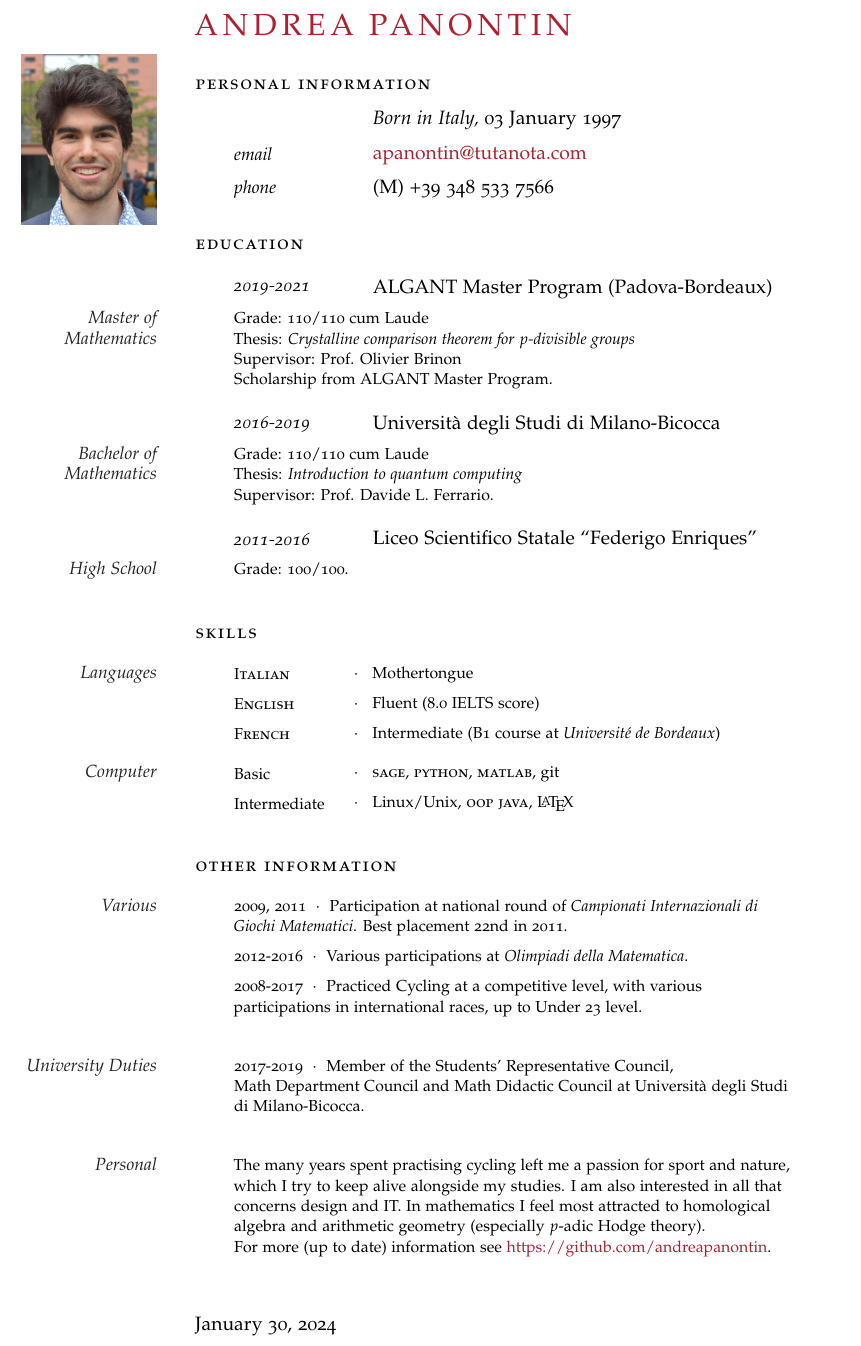
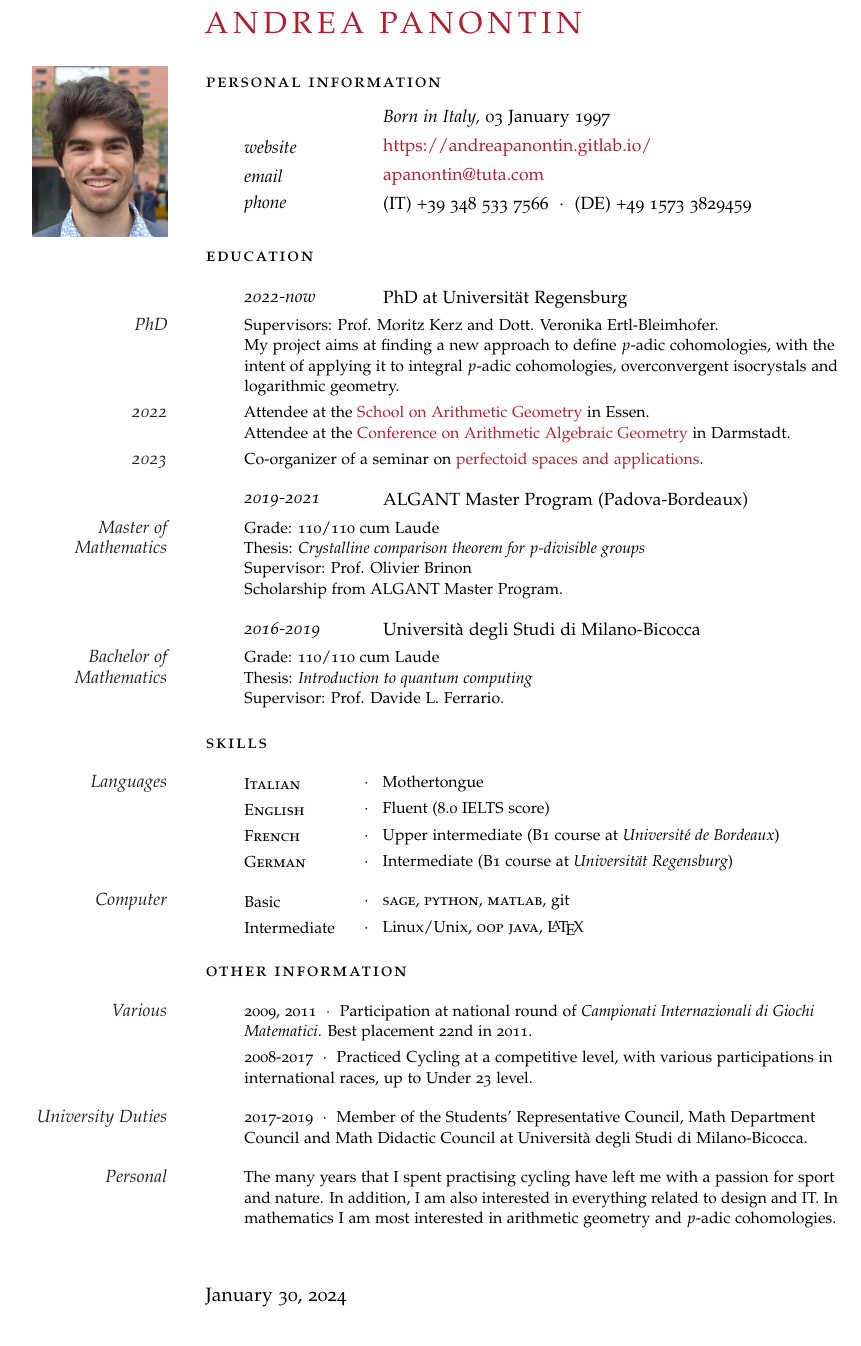
Before and after one commit to andreapanontin/CurriculumVitae, a LaTeX CV (CV_Andrea_Panontin.tex): part of the page, cut so that both start at the same text. Compiled offline with pdfLaTeX.

Commit message:
Update CV to Jan 2024

```diff
--- a/CV_Andrea_Panontin.tex
+++ b/CV_Andrea_Panontin.tex
@@ -18,14 +18,16 @@
 %	PACKAGES AND OTHER DOCUMENT CONFIGURATIONS
 %----------------------------------------------------------------------------------------
 
-\documentclass{scrartcl}
+\documentclass[11pt]{scrartcl}
 
 \reversemarginpar % Move the margin to the left of the page
+\setlength{\textwidth}{12pt}
 
 \newcommand{\MarginText}[1]{\marginpar{\raggedleft\itshape\small#1}} % New command defining the margin text style
 
 \usepackage{graphicx}
 \usepackage[nochapters]{classicthesis} % Use the classicthesis style for the style of the document
+\usepackage[a4paper,top=15mm,left=48mm,right=36mm,bottom=15mm]{geometry}
 \usepackage[LabelsAligned]{currvita} % Use the currvita style for the layout of the document
 
 \renewcommand{\cvheadingfont}{\LARGE\color{Maroon}} % Font color of your name at the top
@@ -35,8 +37,8 @@
 
 \newlength{\datebox}\settowidth{\datebox}{Winter 2019} % Set the width of the date box in each block
 
-\newcommand{\NewEntry}[3]{\noindent\hangindent=2em\hangafter=0 \parbox{\datebox}{\small \textit{#1}}\hspace{1.5em} #2 #3 % Define a command for each new block - change spacing and font sizes here: #1 is the left margin, #2 is the italic date field and #3 is the position/employer/location field
-\vspace{0.5em}} % Add some white space after each new entry
+\newcommand{\NewEntry}[3]{\noindent\hangindent=2em\hangafter=0 \parbox{\datebox}{\small \textit{#1}}\hspace{1.5em} {\small#2} {\small#3} % Define a command for each new block - change spacing and font sizes here: #1 is the left margin, #2 is the italic date field and #3 is the position/employer/location field
+\vspace{0.35em}} % Add some white space after each new entry
 
 \newcommand{\Description}[1]{\hangindent=2em\hangafter=0\noindent\raggedright\footnotesize{#1}\par\normalsize\vspace{1em}} % Define a command for descriptions of each entry - change spacing and font sizes here
 
@@ -60,9 +62,11 @@
 
 \NewEntry{}{\textit{Born in Italy,}}{03 January 1997} % Birthplace and date
 
-\NewEntry{email}{\href{mailto:apanontin@tutanota.com}{apanontin@tutanota.com}}% Email address
+\NewEntry{website}{\href{https://andreapanontin.gitlab.io/}{https://andreapanontin.gitlab.io/}}
 
-\NewEntry{phone}{(M) +39 348 533 7566}%\ \ $\cdotp$\ \ (M) +33 7 55 62 46 96} % Phone number(s)
+\NewEntry{email}{\href{mailto:apanontin@tuta.com}{apanontin@tuta.com}}% Email address
+
+\NewEntry{phone}{(IT) +39 348 533 7566\ \ $\cdotp$\ \ (DE) +49 1573 3829459} % Phone number(s)
 
 \Description{\MarginText{\includegraphics[width=\linewidth]{Fototessera.jpg}}}
 \vspace{-1em} % Extra white space between the personal information section and goal
@@ -72,6 +76,23 @@
 %----------------------------------------------------------------------------------------
 
 \noindent\spacedlowsmallcaps{Education}\vspace{1em}
+
+\NewEntry{2022-now}{PhD at Universität Regensburg}
+
+\Description{\MarginText{PhD}Supervisors: Prof. Moritz Kerz and Dott. Veronika Ertl-Bleimhofer.\newline
+My project aims at finding a new approach to define \(p\)-adic cohomologies,
+with the intent of applying it to integral \(p\)-adic cohomologies, overconvergent isocrystals and logarithmic geometry.}
+\vspace{-0.7em}
+\Description{\MarginText{2022}Attendee at the
+\href{https://arith-geo-2022.esaga.net/index.html}{School on Arithmetic Geometry} in Essen.\newline
+Attendee at the
+\href{https://darmstadt-2022.algebraic-geometry.de/}{Conference on Arithmetic Algebraic Geometry} in Darmstadt.
+}
+\vspace{-0.7em}
+\Description{\MarginText{2023}Co-organizer of a seminar on \href{https://sfb-higher-invariants.app.uni-regensburg.de/index.php?title=HIOB_WS23/24}{perfectoid spaces and applications}.
+}
+
+%------------------------------------------------
 
 \NewEntry{2019-2021}{ALGANT Master Program (Padova-Bordeaux)}
 
@@ -92,14 +113,7 @@ Supervisor: Prof. Davide L. Ferrario.}
 
 %------------------------------------------------
 
-\NewEntry{2011-2016}{Liceo Scientifico Statale ``Federigo Enriques''}
-
-\Description{\MarginText{High School}Grade: 100/100.}
-%Thesis: \textit{Macchine pensanti: l'ultima sfida della società contemporanea}.}
-
-%------------------------------------------------
-
-\vspace{1em} % Extra space between major sections
+%\vspace{0.5em} % Extra space between major sections
 
 %----------------------------------------------------------------------------------------
 %	COMPUTER SKILLS
@@ -115,14 +129,19 @@ Supervisor: Prof. Davide L. Ferrario.}
 
 \Description{\MarginText{Languages}\parbox{\langbox}{\textsc{Italian}}\ \ $\cdotp$\ \ \ Mothertongue}
 
-\vspace{-0.5em} % Negative vertical space to counteract the vertical space between every \Description command
+\vspace{-0.7em} % Negative vertical space to counteract the vertical space between every \Description command
 
 \Description{\parbox{\langbox}{\textsc{English}}\ \ $\cdotp$\ \ \ Fluent (8.0 IELTS score)}
 
-\vspace{-0.5em} % Negative vertical space to counteract the vertical space between every \Description command
+\vspace{-0.7em} % Negative vertical space to counteract the vertical space between every \Description command
 
-\Description{\parbox{\langbox}{\textsc{French}}\ \ $\cdotp$\ \ \ Intermediate (B1 course at
+\Description{\parbox{\langbox}{\textsc{French}}\ \ $\cdotp$\ \ \ Upper intermediate (B1 course at
 {\em Université de Bordeaux})}
+
+\vspace{-0.7em} % Negative vertical space to counteract the vertical space between every \Description command
+
+\Description{\parbox{\langbox}{\textsc{German}}\ \ $\cdotp$\ \ \ Intermediate (B1 course at
+{\em Universität Regensburg})}
 
 %------------------------------------------------
 \newlength{\skillbox} % Create a new length for the length of languages to keep them equally spaced
@@ -130,13 +149,13 @@ Supervisor: Prof. Davide L. Ferrario.}
 
 \Description{\MarginText{Computer}\parbox{\skillbox}{Basic}\ \ $\cdotp$\ \ \ \textsc{sage}, \textsc{python}, \textsc{matlab}, git}
 
-\vspace{-0.5em} % Negative vertical space to counteract the vertical space between every \Description command
+\vspace{-0.7em} % Negative vertical space to counteract the vertical space between every \Description command
 
 \Description{\parbox{\skillbox}{Intermediate}\ \ $\cdotp$\ \ \ Linux/Unix, \textsc{oop java}, \LaTeX}
 
 %------------------------------------------------
 
-\vspace{1em} % Extra space between major sections
+%\vspace{0.5em} % Extra space between major sections
 
 %----------------------------------------------------------------------------------------
 %	OTHER INFORMATION
@@ -149,32 +168,32 @@ Best placement 22nd in 2011.}
 %See https://www.yumpu.com/it/document/read/26153625/graduatoria-finale-giochi-matematici-scuolamendolavaccaroit
 %and https://matematica.unibocconi.it/articoli/i-premiati-alla-semifinale-dei-giochi-matematici-di-milano
 
-\vspace{-0.5em} % Negative vertical space to counteract the vertical space between every \Description command
+\vspace{-0.7em} % Negative vertical space to counteract the vertical space between every \Description command
 
-\Description{2012-2016\ \ $\cdotp$\ \ Various participations at \textit{Olimpiadi della Matematica}.}
+%\Description{2012-2016\ \ $\cdotp$\ \ Various participations at \textit{Olimpiadi della Matematica}.}
 
-\vspace{-0.5em} % Negative vertical space to counteract the vertical space between every \Description command
+%\vspace{-0.7em} % Negative vertical space to counteract the vertical space between every \Description command
 
 \Description{2008-2017\ \ $\cdotp$\ \ Practiced Cycling at a competitive level, with various participations in international races, up to Under 23 level.}
 
 %------------------------------------------------
 
-\vspace{1em}
+%\vspace{0.3em}
 
-\Description{\MarginText{University Duties}2017-2019\ \ $\cdotp$\ \ Member of the Students' Representative Council,\\
+\Description{\MarginText{University Duties}2017-2019\ \ $\cdotp$\ \ Member of the Students' Representative Council,
 Math Department Council and Math Didactic Council at Università degli Studi di Milano-Bicocca.}
 
-\vspace{1em} % Negative vertical space to counteract the vertical space between every \Description command
+%\vspace{1em} % Negative vertical space to counteract the vertical space between every \Description command
 
 %\noindent\spacedlowsmallcaps{Goal}\vspace{1em} % Goal heading, could be used for a quotation or short profile instead
 
-\Description{\MarginText{Personal}The many years spent practising cycling
-left me a passion for sport and nature, which I try to keep alive alongside my studies. %\newline
-I am also interested in all that concerns design and IT. %\newline
-In mathematics I feel most attracted to homological algebra
-and arithmetic geometry (especially $p$-adic Hodge theory).\\
-For more (up to date) information see
-\href{https://github.com/andreapanontin}{https://github.com/andreapanontin}.}
+\Description{\MarginText{Personal}The many years that I spent practising cycling
+have left me with a passion for sport and nature.
+In addition, I am also interested in everything related to design and IT.
+In mathematics I am most interested in
+arithmetic geometry and \(p\)-adic cohomologies.}
+%For more (up to date) information see
+%\href{https://github.com/andreapanontin}{https://github.com/andreapanontin}.}
 
 %------------------------------------------------
 
```
